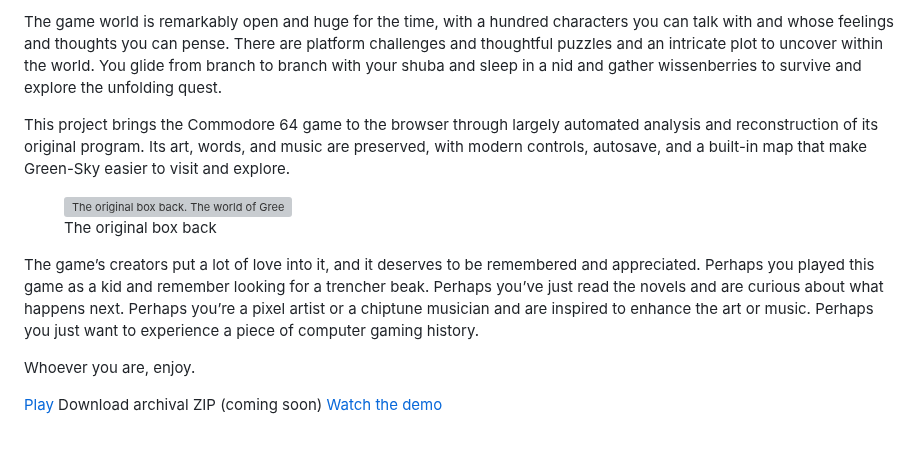
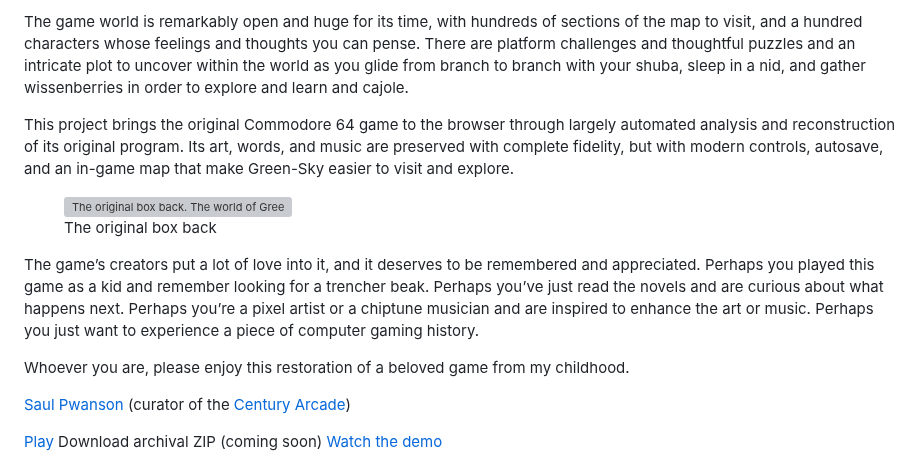
Before and after one commit to century-arcade/below-the-root, a Markdown page: src/about.md, the part around one of its changes. Drawn GitHub-style; blank space fills up the shorter version; grey boxes are pictures that could not be loaded.

Commit message:
[about] update

```diff
--- a/src/about.md
+++ b/src/about.md
@@ -20,13 +20,10 @@ Green-Sky world of Zilpha Keatley Snyder’s trilogy ([*Below the Root*](https:/
 
-The game world is remarkably open and huge for the time, with a hundred characters you
-can talk with and whose feelings and thoughts you can pense.
-There are platform challenges and thoughtful puzzles and an intricate plot to uncover within the world.
-You glide from branch to branch with your shuba and sleep in a nid and gather
-wissenberries to survive and explore the unfolding quest.
+The game world is remarkably open and huge for its time, with hundreds of sections of the map to visit, and a hundred characters whose feelings and thoughts you can pense.
+There are platform challenges and thoughtful puzzles and an intricate plot to uncover within the world as you glide from branch to branch with your shuba, sleep in a nid, and gather wissenberries in order to explore and learn and cajole.
 
-This project brings the Commodore 64 game to the browser through largely automated
+This project brings the original Commodore 64 game to the browser through largely automated
 analysis and reconstruction of its original program. Its art, words, and music are
-preserved, with modern controls, autosave, and a built-in map that make Green-Sky easier to
+preserved with complete fidelity, but with modern controls, autosave, and an in-game map that make Green-Sky easier to
 visit and explore.
 
 <figure class="box-back"><a href="/assets/box/back.jpg"><img src="/assets/box/back.jpg" width="454" height="604" loading="lazy" alt="The original box back. The world of Green-Sky—lush and verdant, rich with wildlife, covered with gigantic trees. Here live the Kindar, high in the interwoven branches; here too live the Erdling, once banished to the tunnels below the root. Yet the peace that has existed between these peoples is now threatened. Green-Sky seems headed for certain disaster—unless someone can discover the secret of its survival. In this adventure game, you’ll set off on a fantastic and challenging quest for the secret of Green-Sky. You’ll explore its vast tree-world, and you’ll venture below the root to probe its maze of mysterious tunnels. You’ll talk with the inhabitants of Green-Sky, whose advice will help you in your quest. But be careful, for some are not as friendly as they seem. BELOW THE ROOT combines the story-building aspects of a text adventure with hundreds of colorful graphics. It also combines fast-paced excitement with a unique text menu—a first in the field of adventure games. And it lets you play as one of five characters—each with different abilities and strengths. Based on Zilpha Snyder’s recently published Green-Sky Trilogy, BELOW THE ROOT begins where the final book leaves off. The program is by Dale Disharoon, Inc., specialists in educational software. Designed for ages 10–Adult."></a><figcaption>The original box back</figcaption></figure>
@@ -37,7 +34,9 @@ beak. Perhaps you’ve just read the novels and are curious about what happens n
 Perhaps you’re a pixel artist or a chiptune musician and are inspired to enhance the
 art or music. Perhaps you just want to experience a piece of computer gaming history.
 
-Whoever you are, enjoy.
+Whoever you are, please enjoy this restoration of a beloved game from my childhood.
+
+[Saul Pwanson]() (curator of the [Century Arcade]())
 
 </div>
 <div class="ad-action">
```
Also changed, not shown: other parts of src/about.md (+2 -2 lines).
